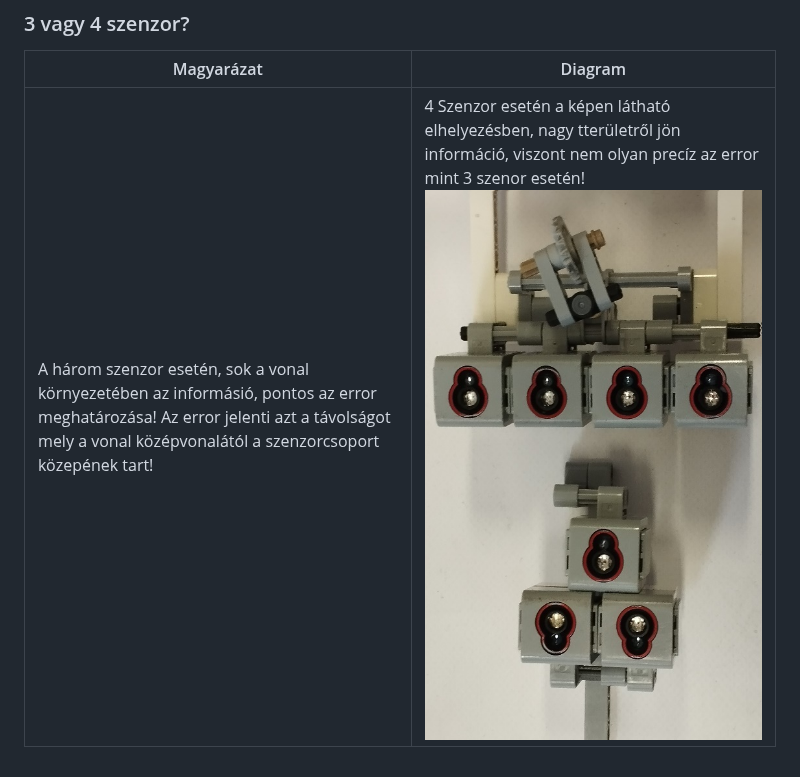
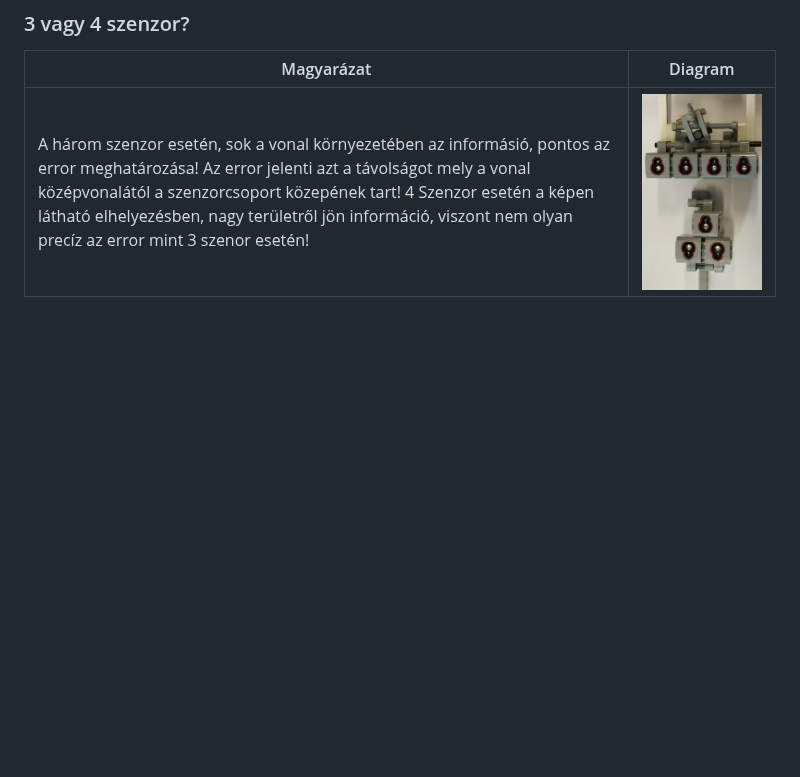
Before and after one commit to qgedeak/robotex2025, a Markdown page: README.md, the part around the change. Rendered like a GitHub page; blank space fills up the shorter version.

Commit message:
Combine explanations for 3 and 4 sensor setups

```diff
--- a/README.md
+++ b/README.md
@@ -77,4 +77,4 @@ Az inspiráció videójában látható konstrució hardver paraméterei:
 
 | Magyarázat | Diagram |
 |----------|-----------|
-|A három szenzor esetén, sok a vonal környezetében az informásió, pontos az error meghatározása! Az error jelenti azt a távolságot mely a vonal középvonalától a szenzorcsoport közepének tart! | 4 Szenzor esetén a képen látható elhelyezésben, nagy tterületről jön információ, viszont nem olyan precíz az error mint 3 szenor esetén! ![3_4szenzor diagram](img/3_4sensor.jpg)|
+|A három szenzor esetén, sok a vonal környezetében az informásió, pontos az error meghatározása! Az error jelenti azt a távolságot mely a vonal középvonalától a szenzorcsoport közepének tart!  4 Szenzor esetén a képen látható elhelyezésben, nagy területről jön információ, viszont nem olyan precíz az error mint 3 szenor esetén! | ![3_4szenzor diagram](img/3_4sensor.jpg)|
```
